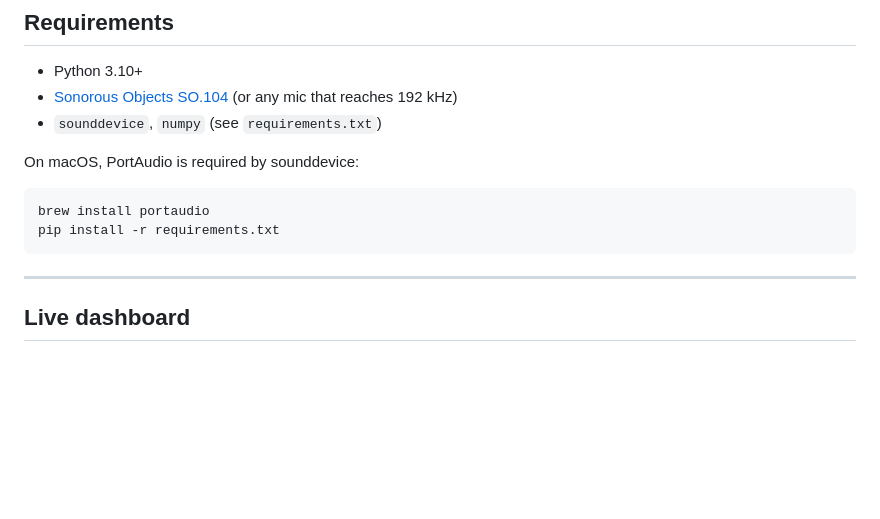
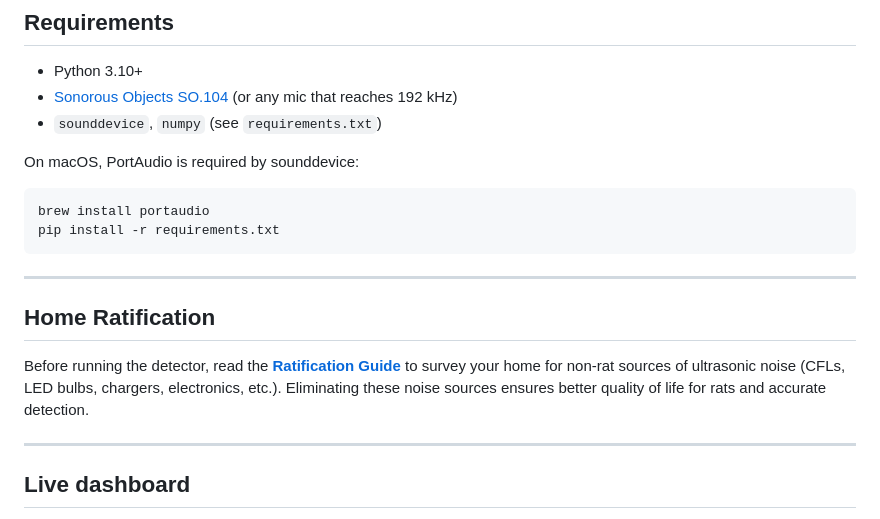
Before and after one commit to Lythimus/pinnae, a Markdown page: README.md, the part around the change. Rendered like a GitHub page; blank space fills up the shorter version.

Commit message:
Added ratification instructions.

````diff
--- a/README.md
+++ b/README.md
@@ -18,6 +18,12 @@ On macOS, PortAudio is required by sounddevice:
 brew install portaudio
 pip install -r requirements.txt
 ```
+
+---
+
+## Home Ratification
+
+Before running the detector, read the [**Ratification Guide**](RATIFICATION.md) to survey your home for non-rat sources of ultrasonic noise (CFLs, LED bulbs, chargers, electronics, etc.). Eliminating these noise sources ensures better quality of life for rats and accurate detection.
 
 ---
 
````
Also changed, not shown: RATIFICATION.md (added, +61 -0 lines).
